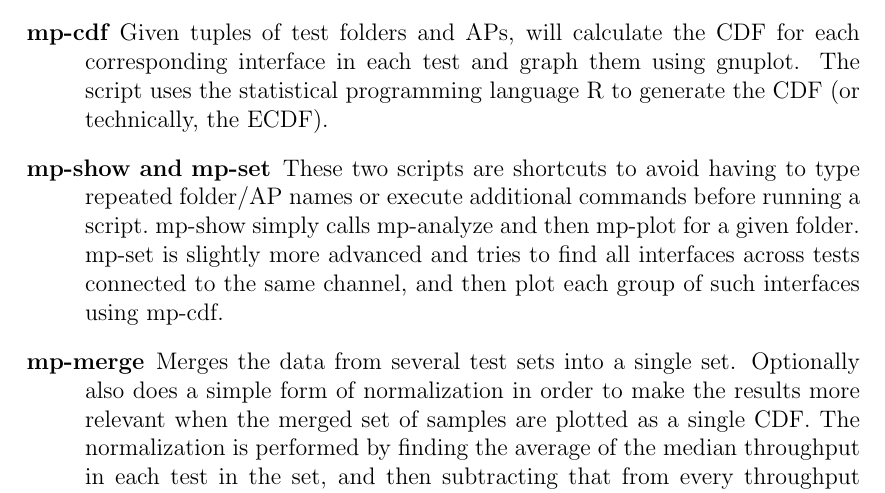
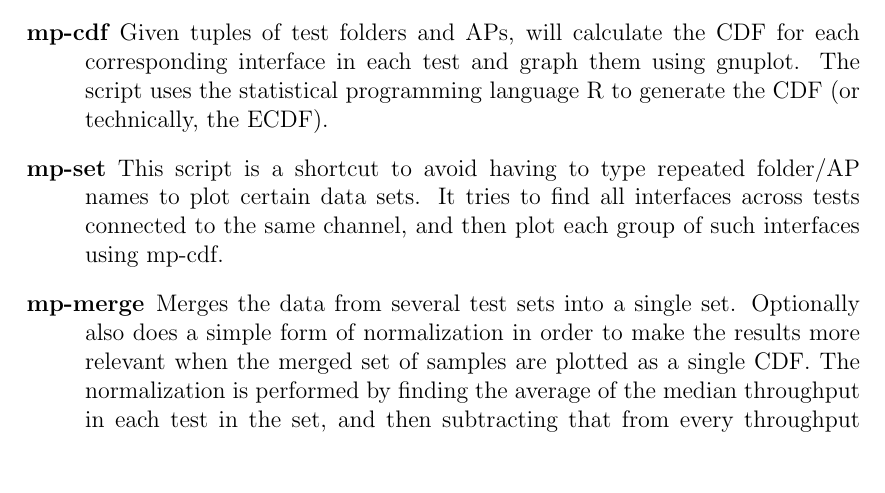
Before and after one commit to jamesbarlow/mptcp, a LaTeX paper (report/report.tex): part of page 4 of 5, cut so that both start at the same text, the shorter picture padded with empty space. Compiled offline with pdfLaTeX.

Commit message:
Better error handling in mp-analyze and mp-plot
mp-show no longer needed, mp-plot does analyze

```diff
--- a/report/report.tex
+++ b/report/report.tex
@@ -114,13 +114,11 @@
     corresponding interface in each test and graph them using gnuplot. The
     script uses the statistical programming language R to generate the CDF (or
     technically, the ECDF).
-  \item[mp-show and mp-set]
-    These two scripts are shortcuts to avoid having to type repeated folder/AP
-    names or execute additional commands before running a script.\ mp-show
-    simply calls mp-analyze and then mp-plot for a given folder.\ mp-set is
-    slightly more advanced and tries to find all interfaces across tests
-    connected to the same channel, and then plot each group of such interfaces
-    using mp-cdf.
+  \item[mp-set]
+    This script is a shortcut to avoid having to type repeated folder/AP
+    names to plot certain data sets. It tries to find all interfaces across
+    tests connected to the same channel, and then plot each group of such
+    interfaces using mp-cdf.
   \item[mp-merge]
     Merges the data from several test sets into a single set. Optionally also
     does a simple form of normalization in order to make the results more
```
Also changed, not shown: 3 other files.
